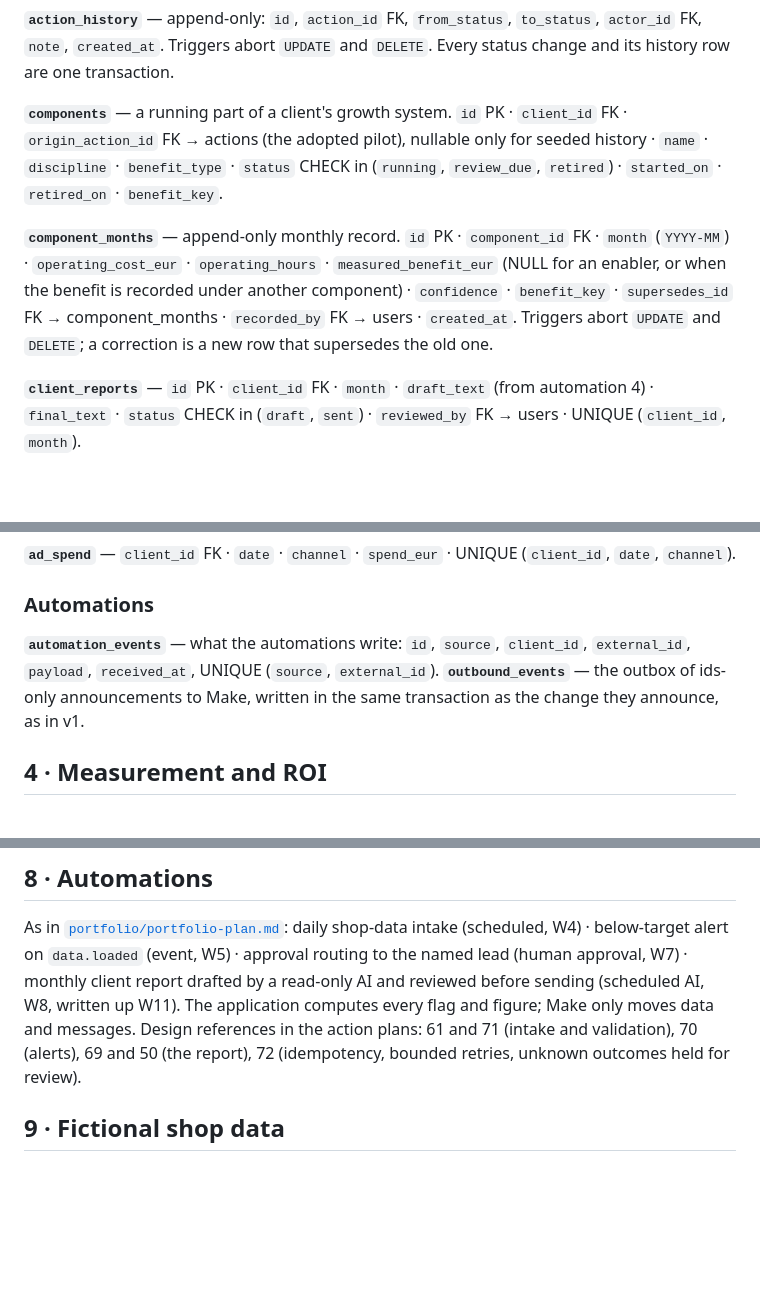
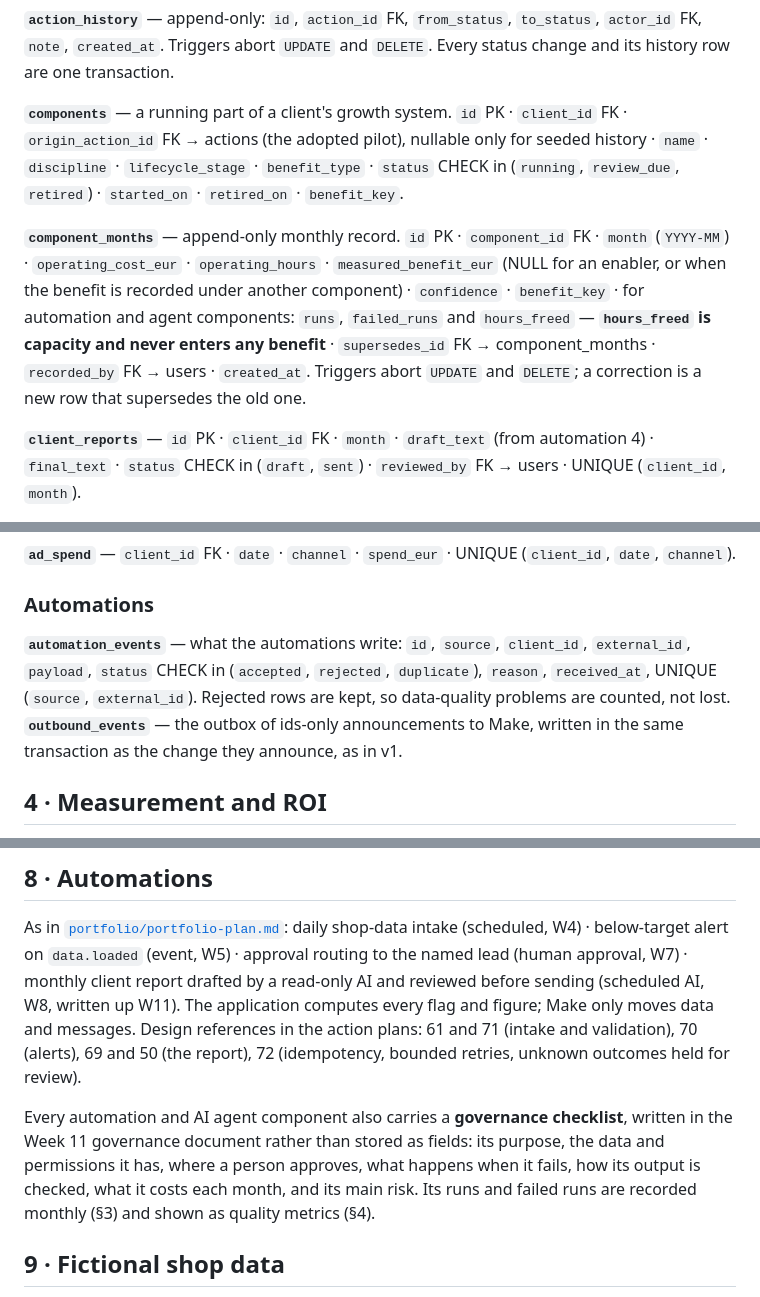
Before and after one commit to carlosmariamunozmorilas/lowcode-project, a Markdown page: docs/specification-v2.md, 3 parts joined by grey strips. Rendered like a GitHub page; blank space fills up the shorter version.

```diff
--- a/docs/specification-v2.md
+++ b/docs/specification-v2.md
@@ -135,16 +141,18 @@ CHECK in (`ecommerce`, `digital_marketing`, `performance_marketing`,
 
 **`components`** — a running part of a client's growth system. `id` PK ·
 `client_id` FK · `origin_action_id` FK → actions (the adopted pilot), nullable
-only for seeded history · `name` · `discipline` · `benefit_type` · `status`
-CHECK in (`running`, `review_due`, `retired`) · `started_on` · `retired_on` ·
-`benefit_key`.
+only for seeded history · `name` · `discipline` · `lifecycle_stage` ·
+`benefit_type` · `status` CHECK in (`running`, `review_due`, `retired`) ·
+`started_on` · `retired_on` · `benefit_key`.
 
 **`component_months`** — append-only monthly record. `id` PK · `component_id` FK
 · `month` (`YYYY-MM`) · `operating_cost_eur` · `operating_hours` ·
 `measured_benefit_eur` (NULL for an enabler, or when the benefit is recorded
-under another component) · `confidence` · `benefit_key` · `supersedes_id` FK →
-component_months · `recorded_by` FK → users · `created_at`. Triggers abort
-`UPDATE` and `DELETE`; a correction is a new row that supersedes the old one.
+under another component) · `confidence` · `benefit_key` · for automation and
+agent components: `runs`, `failed_runs` and `hours_freed` — **`hours_freed` is
+capacity and never enters any benefit** · `supersedes_id` FK → component_months ·
+`recorded_by` FK → users · `created_at`. Triggers abort `UPDATE` and `DELETE`; a
+correction is a new row that supersedes the old one.
 
 **`client_reports`** — `id` PK · `client_id` FK · `month` · `draft_text` (from
 automation 4) · `final_text` · `status` CHECK in (`draft`, `sent`) ·
@@ -173,8 +181,10 @@ stock returns). The original order is never edited.
 ### Automations
 
 **`automation_events`** — what the automations write: `id`, `source`,
-`client_id`, `external_id`, `payload`, `received_at`, UNIQUE (`source`,
-`external_id`). **`outbound_events`** — the outbox of ids-only announcements to
+`client_id`, `external_id`, `payload`, `status` CHECK in (`accepted`,
+`rejected`, `duplicate`), `reason`, `received_at`, UNIQUE (`source`,
+`external_id`). Rejected rows are kept, so data-quality problems are counted, not
+lost. **`outbound_events`** — the outbox of ids-only announcements to
 Make, written in the same transaction as the change they announce, as in v1.
 
 ## 4 · Measurement and ROI
@@ -315,6 +344,13 @@ written up W11). The application computes every flag and figure; Make only moves
 data and messages. Design references in the action plans: 61 and 71 (intake and
 validation), 70 (alerts), 69 and 50 (the report), 72 (idempotency, bounded
 retries, unknown outcomes held for review).
+
+Every automation and AI agent component also carries a **governance checklist**,
+written in the Week 11 governance document rather than stored as fields: its
+purpose, the data and permissions it has, where a person approves, what happens
+when it fails, how its output is checked, what it costs each month, and its main
+risk. Its runs and failed runs are recorded monthly (§3) and shown as quality
+metrics (§4).
 
 ## 9 · Fictional shop data
 
```
Also changed, not shown: other parts of docs/specification-v2.md (+44 -16 lines), docs/product-definition-v2.md (+17 -5 lines).
